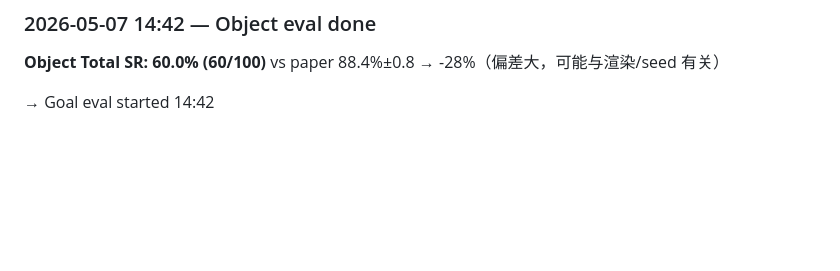
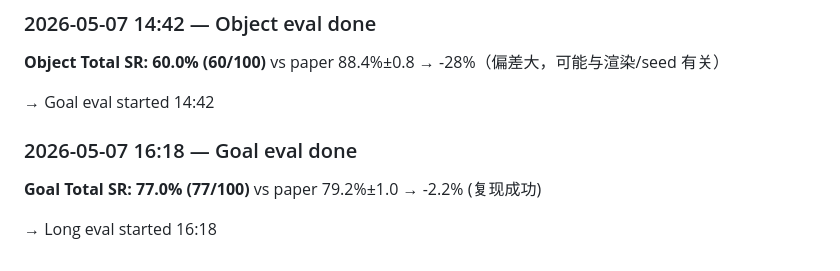
Before and after one commit to lz-googlefycy/vla-lab, a Markdown page: docs/experiment_log.md, the part around the change. GitHub-like rendering; blank space fills up the shorter version.

```diff
--- a/docs/experiment_log.md
+++ b/docs/experiment_log.md
@@ -116,3 +116,9 @@ Wall time 1h 32m, 100 rollout MP4s saved.
 **Object Total SR: 60.0% (60/100)** vs paper 88.4%±0.8 → -28%（偏差大，可能与渲染/seed 有关）
 
 → Goal eval started 14:42
+
+### 2026-05-07 16:18 — Goal eval done
+
+**Goal Total SR: 77.0% (77/100)** vs paper 79.2%±1.0 → -2.2% (复现成功)
+
+→ Long eval started 16:18
```
Also changed, not shown: docs/results_libero_official_ckpt.md (+19 -2 lines).
